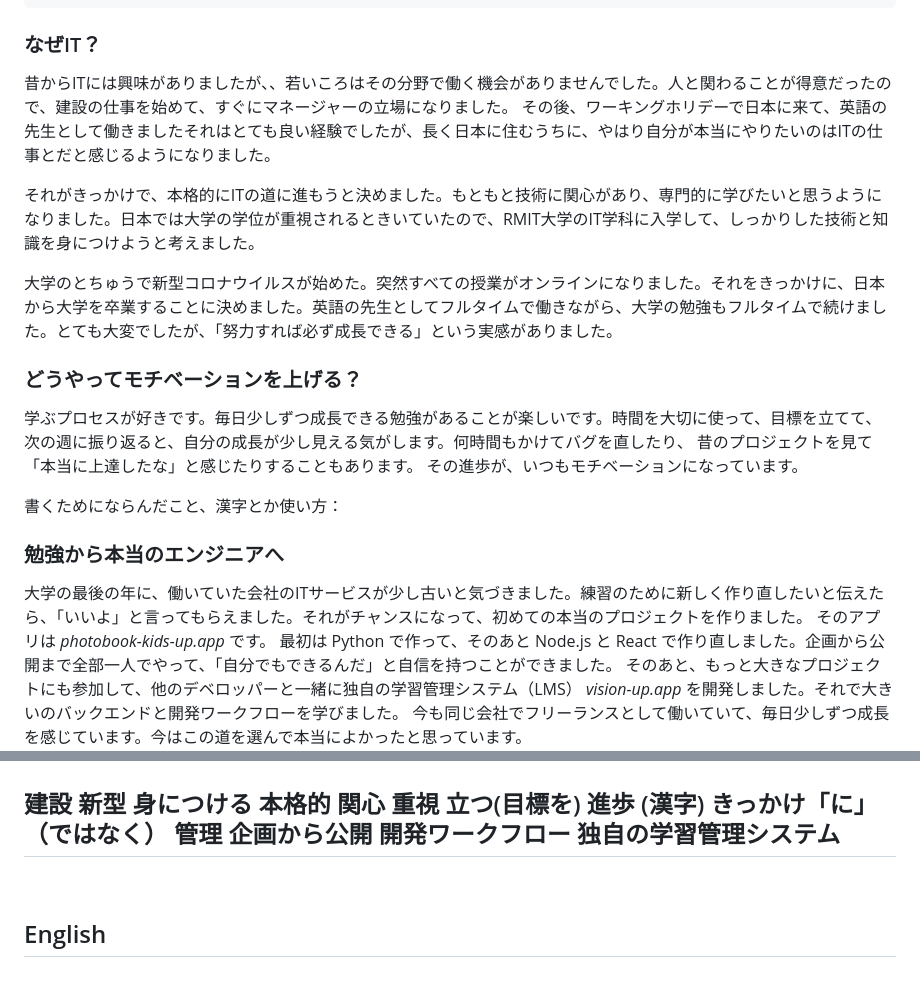
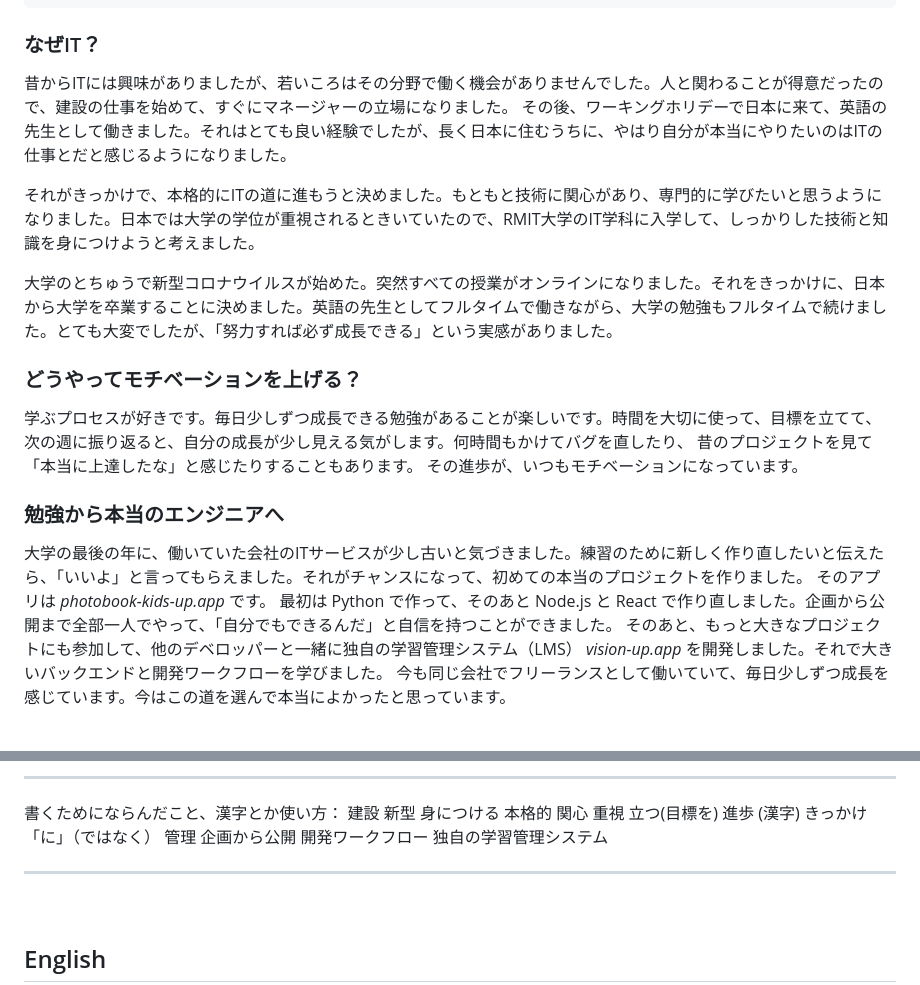
Before and after one commit to JaysonPye/pyegramming, a Markdown page: japanese/IT_job_swap.md, 2 parts joined by grey strips. Drawn GitHub-style.

Commit message:
grammar fix

```diff
--- a/japanese/IT_job_swap.md
+++ b/japanese/IT_job_swap.md
@@ -10,8 +10,8 @@ permalink: "/posts/{{ slug }}/"
 ### なぜIT？
 
 
-昔からITには興味がありましたが、、若いころはその分野で働く機会がありませんでした。人と関わることが得意だったので、建設の仕事を始めて、すぐにマネージャーの立場になりました。
-その後、ワーキングホリデーで日本に来て、英語の先生として働きましたそれはとても良い経験でしたが、長く日本に住むうちに、やはり自分が本当にやりたいのはITの仕事とだと感じるようになりました。
+昔からITには興味がありましたが、若いころはその分野で働く機会がありませんでした。人と関わることが得意だったので、建設の仕事を始めて、すぐにマネージャーの立場になりました。
+その後、ワーキングホリデーで日本に来て、英語の先生として働きました。それはとても良い経験でしたが、長く日本に住むうちに、やはり自分が本当にやりたいのはITの仕事とだと感じるようになりました。
 
 それがきっかけで、本格的にITの道に進もうと決めました。もともと技術に関心があり、専門的に学びたいと思うようになりました。日本では大学の学位が重視されるときいていたので、RMIT大学のIT学科に入学して、しっかりした技術と知識を身につけようと考えました。
 
@@ -23,14 +23,11 @@ permalink: "/posts/{{ slug }}/"
 学ぶプロセスが好きです。毎日少しずつ成長できる勉強があることが楽しいです。時間を大切に使って、目標を立てて、次の週に振り返ると、自分の成長が少し見える気がします。何時間もかけてバグを直したり、
 昔のプロジェクトを見て「本当に上達したな」と感じたりすることもあります。 その進歩が、いつもモチベーションになっています。
 
-書くためにならんだこと、漢字とか使い方：
-
-
 ### 勉強から本当のエンジニアへ
 
 大学の最後の年に、働いていた会社のITサービスが少し古いと気づきました。練習のために新しく作り直したいと伝えたら、「いいよ」と言ってもらえました。それがチャンスになって、初めての本当のプロジェクトを作りました。
 そのアプリは *photobook-kids-up.app* です。
 最初は Python で作って、そのあと Node.js と React で作り直しました。企画から公開まで全部一人でやって、「自分でもできるんだ」と自信を持つことができました。
-そのあと、もっと大きなプロジェクトにも参加して、他のデベロッパーと一緒に独自の学習管理システム（LMS） *vision-up.app* を開発しました。それで大きいのバックエンドと開発ワークフローを学びました。
+そのあと、もっと大きなプロジェクトにも参加して、他のデベロッパーと一緒に独自の学習管理システム（LMS） *vision-up.app* を開発しました。それで大きいバックエンドと開発ワークフローを学びました。
 今も同じ会社でフリーランスとして働いていて、毎日少しずつ成長を感じています。今はこの道を選んで本当によかったと思っています。
 
@@ -37,5 +35,7 @@ permalink: "/posts/{{ slug }}/"
 
+---
 
+書くためにならんだこと、漢字とか使い方：
 建設
 新型
 身につける
@@ -49,6 +49,7 @@ permalink: "/posts/{{ slug }}/"
 企画から公開
 開発ワークフロー
 独自の学習管理システム
+
 ---
 
 <br>
```
Also changed, not shown: other parts of japanese/IT_job_swap.md (+1 -0 lines).
